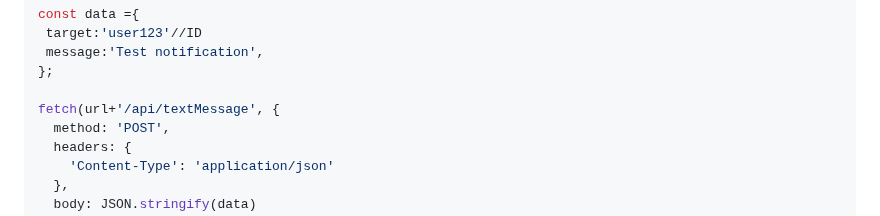
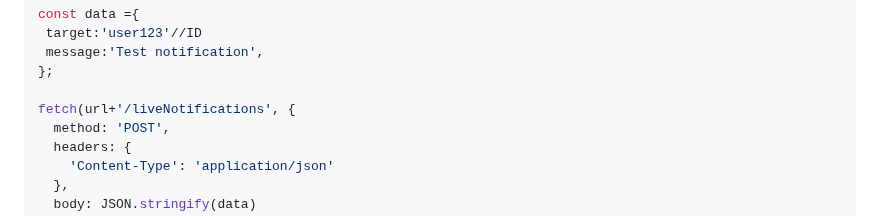
Before and after one commit to DanielAbdiaj/NotificationService, a Markdown page: README.md, the part around the change. GitHub-like rendering.

```diff
--- a/README.md
+++ b/README.md
@@ -89,7 +89,7 @@ const data ={
  message:'Test notification',
 };
 
-fetch(url+'/api/textMessage', {
+fetch(url+'/liveNotifications', {
   method: 'POST',
   headers: {
     'Content-Type': 'application/json'
```
